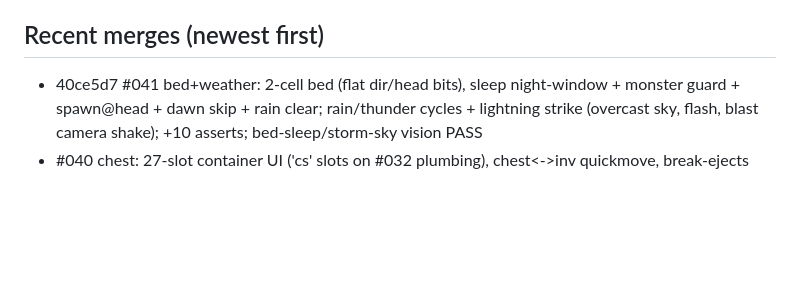
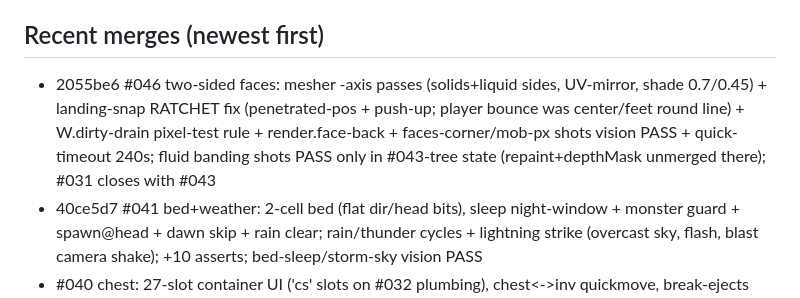
Before and after one commit to Elias-Schwegler/LHAB_Minecraft_Clone_1.12.2, a Markdown page: AGENTS.md, the part around the change. Rendered like a GitHub page; blank space fills up the shorter version.

Commit message:
docs: AGENTS merge-log for #046

```diff
--- a/AGENTS.md
+++ b/AGENTS.md
@@ -23,6 +23,10 @@ Law: docs/MASTERPROMPT.md · How we work: docs/PLAYBOOK.md (READ IT FULLY each s
   F3 debug; ?new=1 wipes saves, ?seed=N new world).
 
 ## Recent merges (newest first)
+- 2055be6 #046 two-sided faces: mesher -axis passes (solids+liquid sides, UV-mirror, shade 0.7/0.45) +
+  landing-snap RATCHET fix (penetrated-pos + push-up; player bounce was center/feet round line) +
+  W.dirty-drain pixel-test rule + render.face-back + faces-corner/mob-px shots vision PASS + quick-timeout 240s;
+  fluid banding shots PASS only in #043-tree state (repaint+depthMask unmerged there); #031 closes with #043
 - 40ce5d7 #041 bed+weather: 2-cell bed (flat dir/head bits), sleep night-window + monster guard + spawn@head +
   dawn skip + rain clear; rain/thunder cycles + lightning strike (overcast sky, flash, blast camera shake);
   +10 asserts; bed-sleep/storm-sky vision PASS
```
